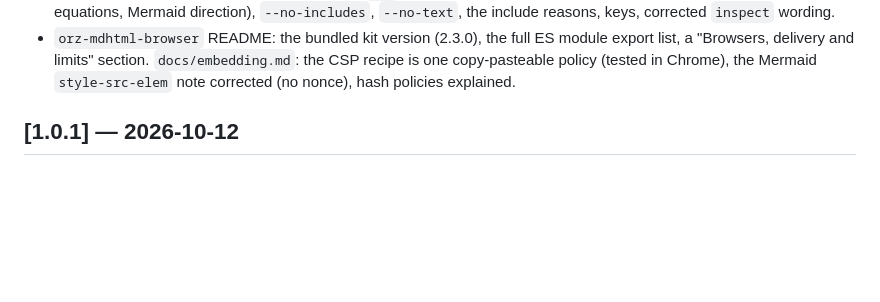
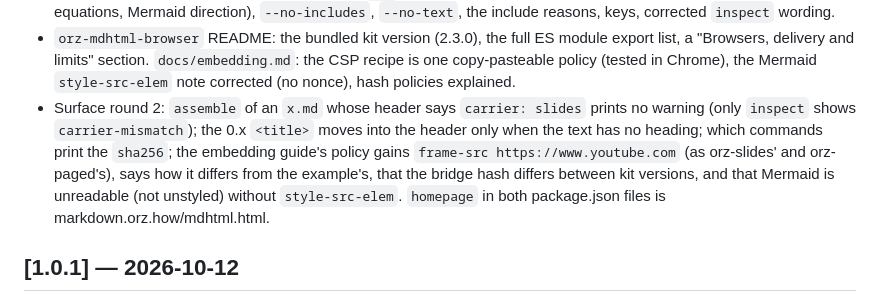
Before and after one commit to wangyu16/orz-mdhtml, a Markdown page: CHANGELOG.md, the part around the change. Drawn GitHub-style; blank space fills up the shorter version.

```diff
--- a/CHANGELOG.md
+++ b/CHANGELOG.md
@@ -44,6 +44,15 @@ A fix release; released together with `orz-mdhtml-browser` 1.0.2. Still on
   `docs/embedding.md`: the CSP recipe is one copy-pasteable policy (tested
   in Chrome), the Mermaid `style-src-elem` note corrected (no nonce), hash
   policies explained.
+- Surface round 2: `assemble` of an `x.md` whose header says `carrier:
+  slides` prints no warning (only `inspect` shows `carrier-mismatch`); the
+  0.x `<title>` moves into the header only when the text has no heading;
+  which commands print the `sha256`; the embedding guide's policy gains
+  `frame-src https://www.youtube.com` (as orz-slides' and orz-paged's), says
+  how it differs from the example's, that the bridge hash differs between
+  kit versions, and that Mermaid is unreadable (not unstyled) without
+  `style-src-elem`. `homepage` in both package.json files is
+  markdown.orz.how/mdhtml.html.
 
 <a id="101"></a>
 
```
Also changed, not shown: README.md (+8 -5 lines), orz-mdhtml-skills/SKILL.md (+5 -3 lines).
